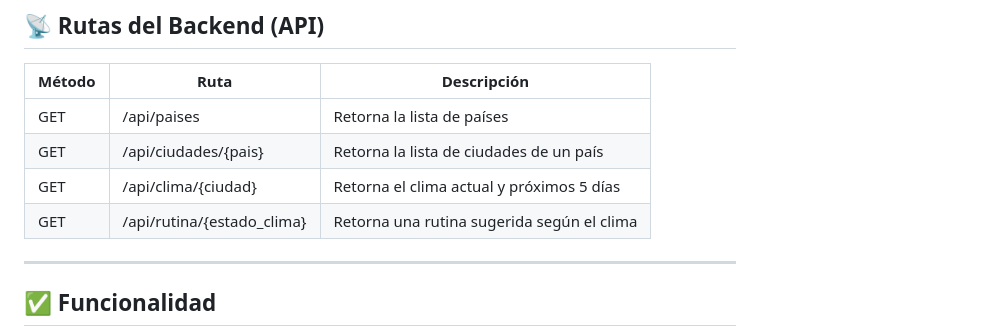
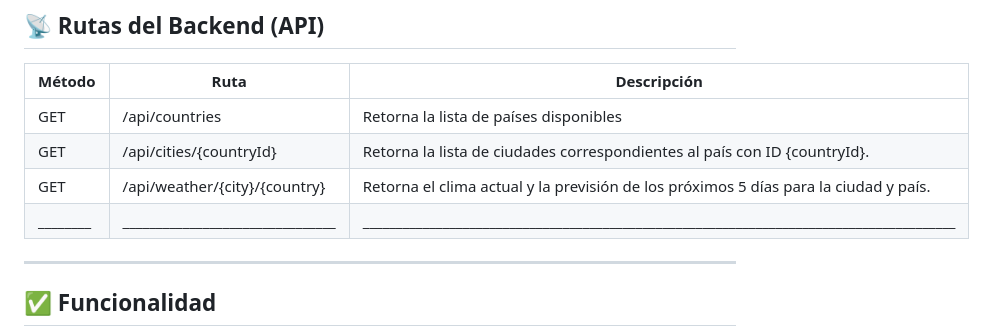
Before and after one commit to MiguelRamirezMejia/fitmewise-weather-app, a Markdown page: README.md, the part around the change. Rendered like a GitHub page.

```diff
--- a/README.md
+++ b/README.md
@@ -148,11 +148,11 @@ La aplicación estará disponible en: [http://localhost:5173](http://localhost:5
 ## 📡 Rutas del Backend (API)
 
 | Método | Ruta                           | Descripción                                  |
-|--------|--------------------------------|----------------------------------------------|
-| GET    | /api/paises                   | Retorna la lista de países                   |
-| GET    | /api/ciudades/{pais}          | Retorna la lista de ciudades de un país      |
-| GET    | /api/clima/{ciudad}           | Retorna el clima actual y próximos 5 días    |
-| GET    | /api/rutina/{estado_clima}    | Retorna una rutina sugerida según el clima   |
+|--------|--------------------------------|-----------------------------------------------------------------------------------------|
+| GET    | /api/countries                 | Retorna la lista de países disponibles                                                  |
+| GET    |	/api/cities/{countryId}       | Retorna la lista de ciudades correspondientes al país con ID {countryId}.               |
+| GET    |/api/weather/{city}/{country}   | Retorna el clima actual y la previsión de los próximos 5 días para la ciudad y país.    |
+|________|________________________________|_________________________________________________________________________________________|
 
 ---
 
```
